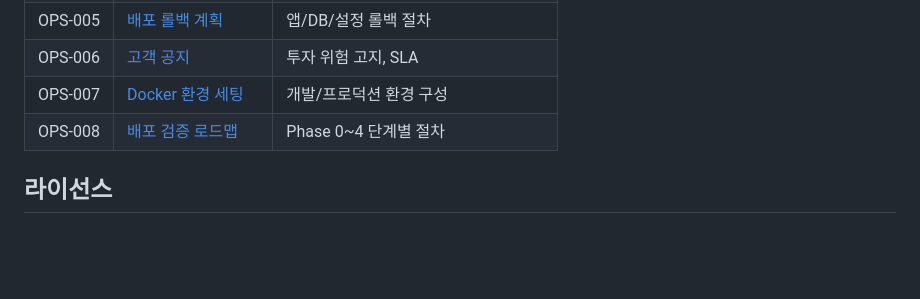
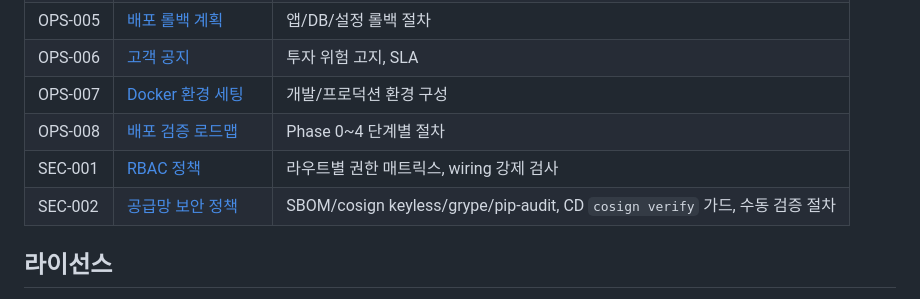
Before and after one commit to sucheol9773/aqts, a Markdown page: README.md, the part around the change. Drawn GitHub-style; blank space fills up the shorter version.

```diff
--- a/README.md
+++ b/README.md
@@ -309,6 +309,8 @@ python scripts/check_doc_sync.py --verbose
 | OPS-006 | [고객 공지](docs/operations/customer-notice.md) | 투자 위험 고지, SLA |
 | OPS-007 | [Docker 환경 세팅](docs/operations/docker-setup-guide.md) | 개발/프로덕션 환경 구성 |
 | OPS-008 | [배포 검증 로드맵](docs/operations/deployment-roadmap.md) | Phase 0~4 단계별 절차 |
+| SEC-001 | [RBAC 정책](docs/security/rbac-policy.md) | 라우트별 권한 매트릭스, wiring 강제 검사 |
+| SEC-002 | [공급망 보안 정책](docs/security/supply-chain-policy.md) | SBOM/cosign keyless/grype/pip-audit, CD `cosign verify` 가드, 수동 검증 절차 |
 
 ## 라이선스
 
```
Also changed, not shown: docs/operations/enterprise-gap-roadmap.md (+4 -2 lines), docs/security/supply-chain-policy.md (added, +93 -0 lines).
